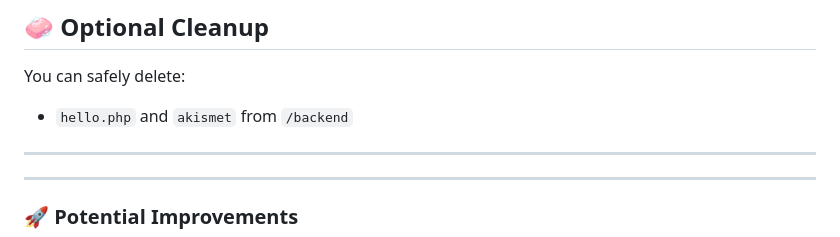
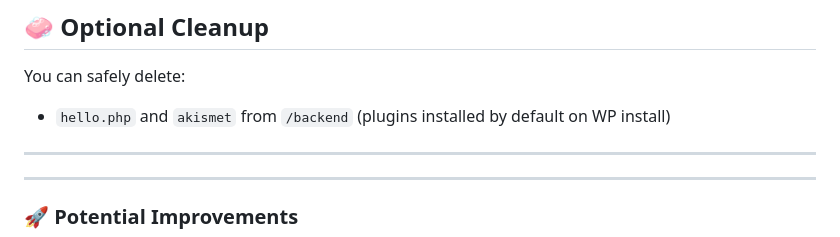
Before and after one commit to sdminev/vue-wp-headless-example, a Markdown page: README.md, the part around the change. Rendered like a GitHub page.

Commit message:
Update cleanup instructions in Readme

```diff
--- a/README.md
+++ b/README.md
@@ -109,7 +109,7 @@ Naive UI was chosen to keep the interface clean and consistent with minimal effo
 
 You can safely delete:
 
-- `hello.php` and `akismet` from `/backend`
+- `hello.php` and `akismet` from `/backend` (plugins installed by default on WP install)
 
 ---
 
```
